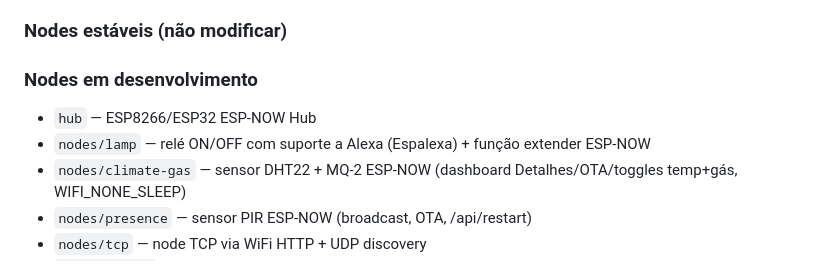
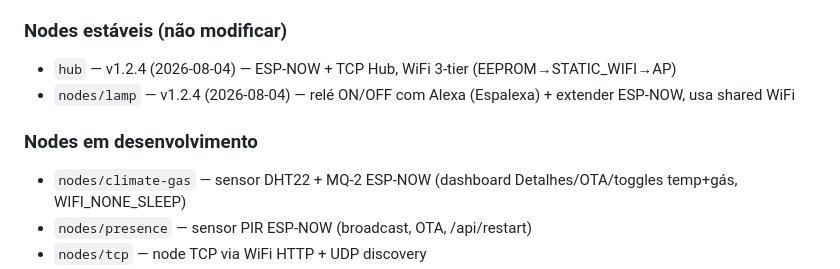
Before and after one commit to amarildolacerda/homeware, a Markdown page: AGENTS.md, the part around the change. Rendered like a GitHub page.

Commit message:
docs: hub + lamp marcados como estáveis v1.2.4

```diff
--- a/AGENTS.md
+++ b/AGENTS.md
@@ -127,10 +127,10 @@ Ver `nodes/SPEC.md` — checklist completo com template, estrutura, implementaç
 4. quando marcar estavel anotar a tag e a data
 
 ### Nodes estáveis (não modificar)
+- `hub` — v1.2.4 (2026-08-04) — ESP-NOW + TCP Hub, WiFi 3-tier (EEPROM→STATIC_WIFI→AP)
+- `nodes/lamp` — v1.2.4 (2026-08-04) — relé ON/OFF com Alexa (Espalexa) + extender ESP-NOW, usa shared WiFi
 
 ### Nodes em desenvolvimento
-- `hub` — ESP8266/ESP32 ESP-NOW Hub
-- `nodes/lamp` — relé ON/OFF com suporte a Alexa (Espalexa) + função extender ESP-NOW
 - `nodes/climate-gas` — sensor DHT22 + MQ-2 ESP-NOW (dashboard Detalhes/OTA/toggles temp+gás, WIFI_NONE_SLEEP)
 - `nodes/presence` — sensor PIR ESP-NOW (broadcast, OTA, /api/restart)
 - `nodes/tcp` — node TCP via WiFi HTTP + UDP discovery
```
